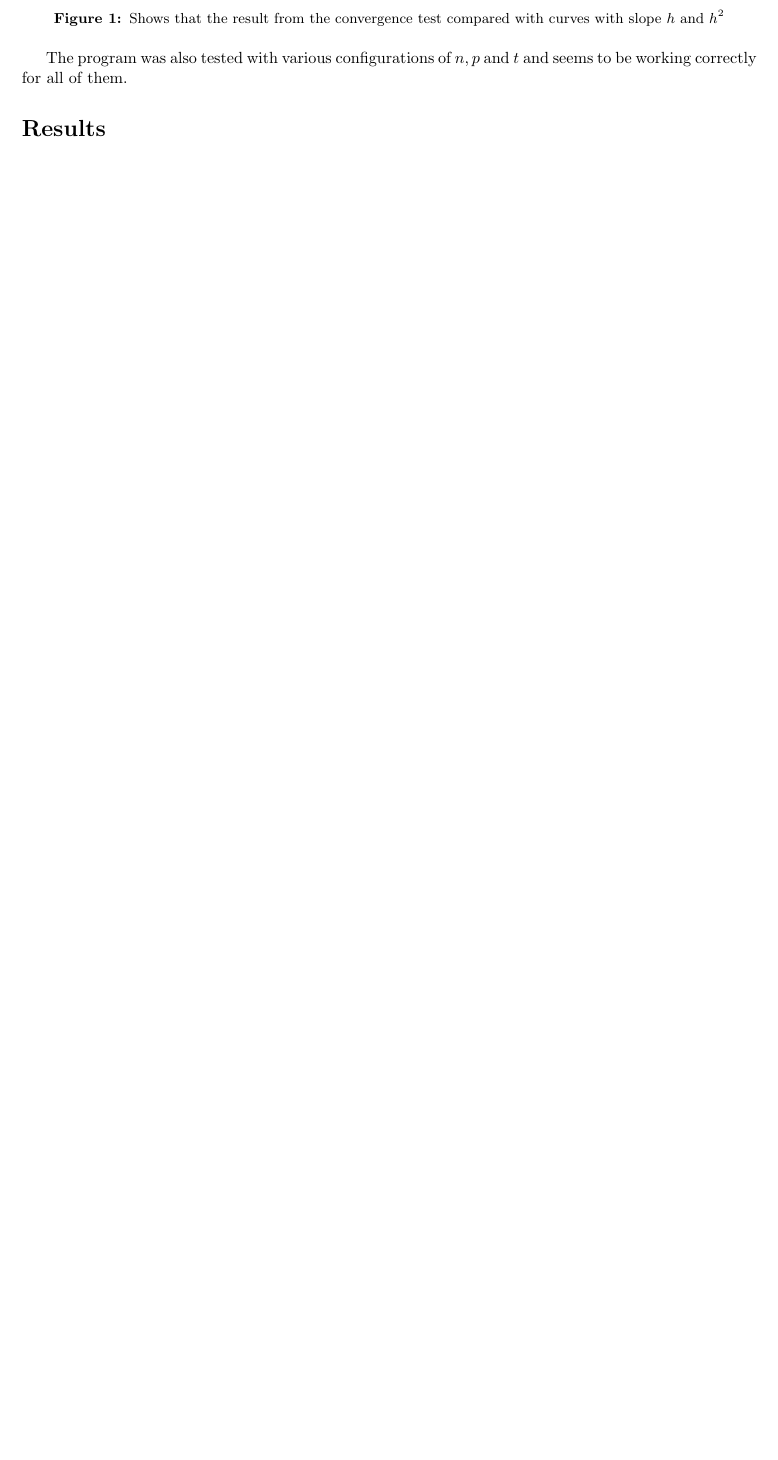
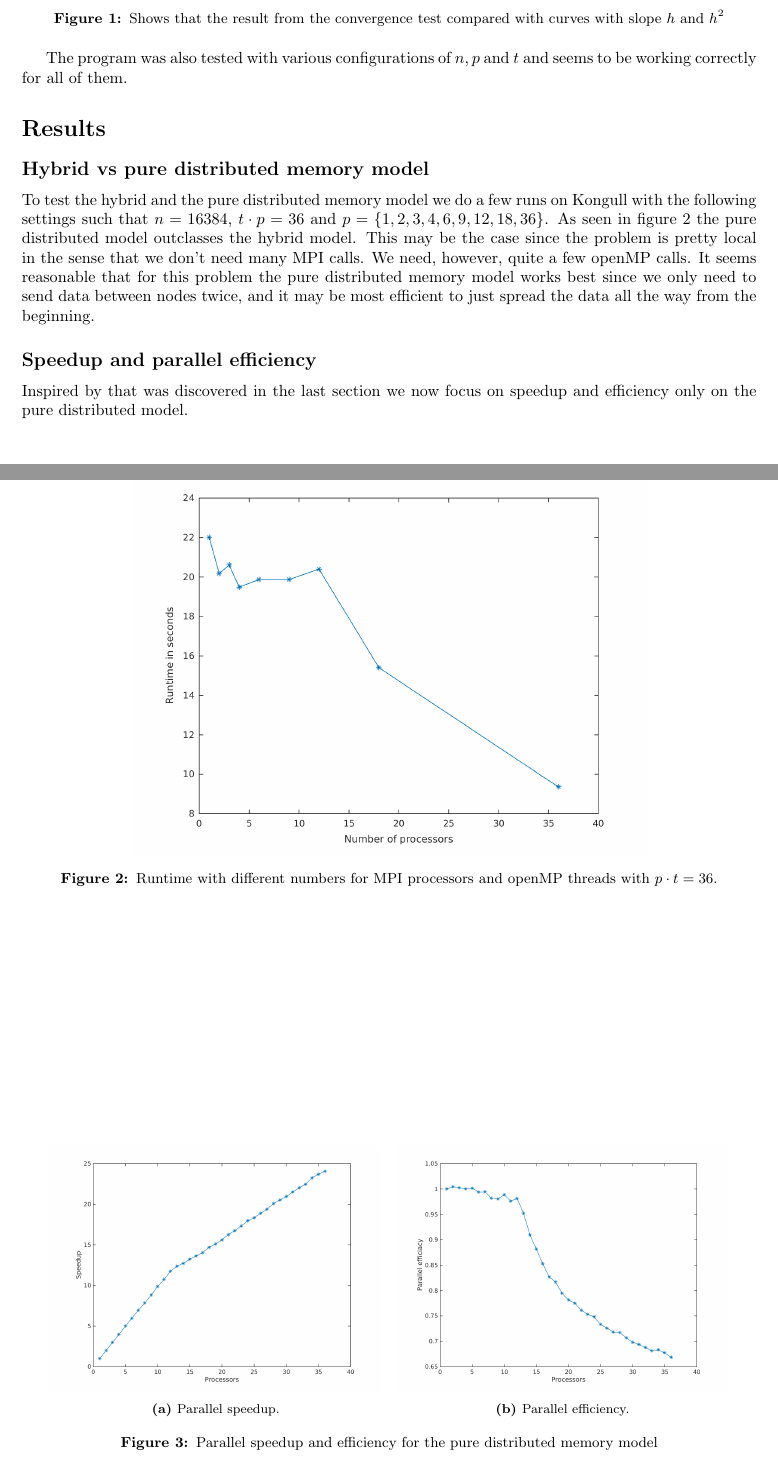
Before and after one commit to jchalvorsen/supercomputers, a LaTeX document (set6/report/report.tex, which reads set6/report/results.tex): part of page 3 of 5 before the commit and two parts of pages 3 and 4 of 5 after it, the two joined at a grey line, cut so that both start at the same text, the shorter picture padded with empty space. Compiled offline with pdfLaTeX.

Commit message:
Added results

```diff
--- a/set6/report/results.tex
+++ b/set6/report/results.tex
@@ -1,3 +1,30 @@
+\subsection*{Hybrid vs pure distributed memory model}
 
+To test the hybrid and the pure distributed memory model we do a few runs on Kongull with the following settings such that $n = 16384$,  $t\cdot p = 36$ and $p = \{1, 2, 3, 4, 6, 9, 12, 18, 36\}$.
 \begin{figure}
 \centering
+\includegraphics[width=0.7\textwidth]{./figures/runtime}
+\caption{Runtime with different numbers for MPI processors and openMP threads with $p\cdot t = 36$.}
+\label{fig:runtime}
+\end{figure}
+As seen in figure \ref{fig:runtime} the pure distributed model outclasses the hybrid model. This may be the case since the problem is pretty local in the sense that we don't need many MPI calls. We need, however, quite a few openMP calls. It seems reasonable that for this problem the pure distributed memory model works best since we only need to send data between nodes twice, and it may be most efficient to just spread the data all the way from the beginning.
+
+
+\subsection*{Speedup and parallel efficiency}
+Inspired by that was discovered in the last section we now focus on speedup and efficiency only on the pure distributed model.
+\begin{figure}
+        \centering
+        \begin{subfigure}[b]{0.45\textwidth}
+			\includegraphics[width=\textwidth]{./figures/speedup}
+			\caption{Parallel speedup.}
+			\label{fig:speedup}
+        \end{subfigure}
+        ~ %add desired spacing between images, e. g. ~, \quad, \qquad, \hfill etc.
+          %(or a blank line to force the subfigure onto a new line)
+        \begin{subfigure}[b]{0.45\textwidth}
+			\includegraphics[width=\textwidth]{./figures/efficiacy}
+			\caption{Parallel efficiency.}
+			\label{fig:efficiacy}
+        \end{subfigure}%
+        \caption{Parallel speedup and efficiency for the pure distributed memory model}
+        \label{fig:analysis}
```
Also changed, not shown: set6/report/results.tex (20 more changed lines).
